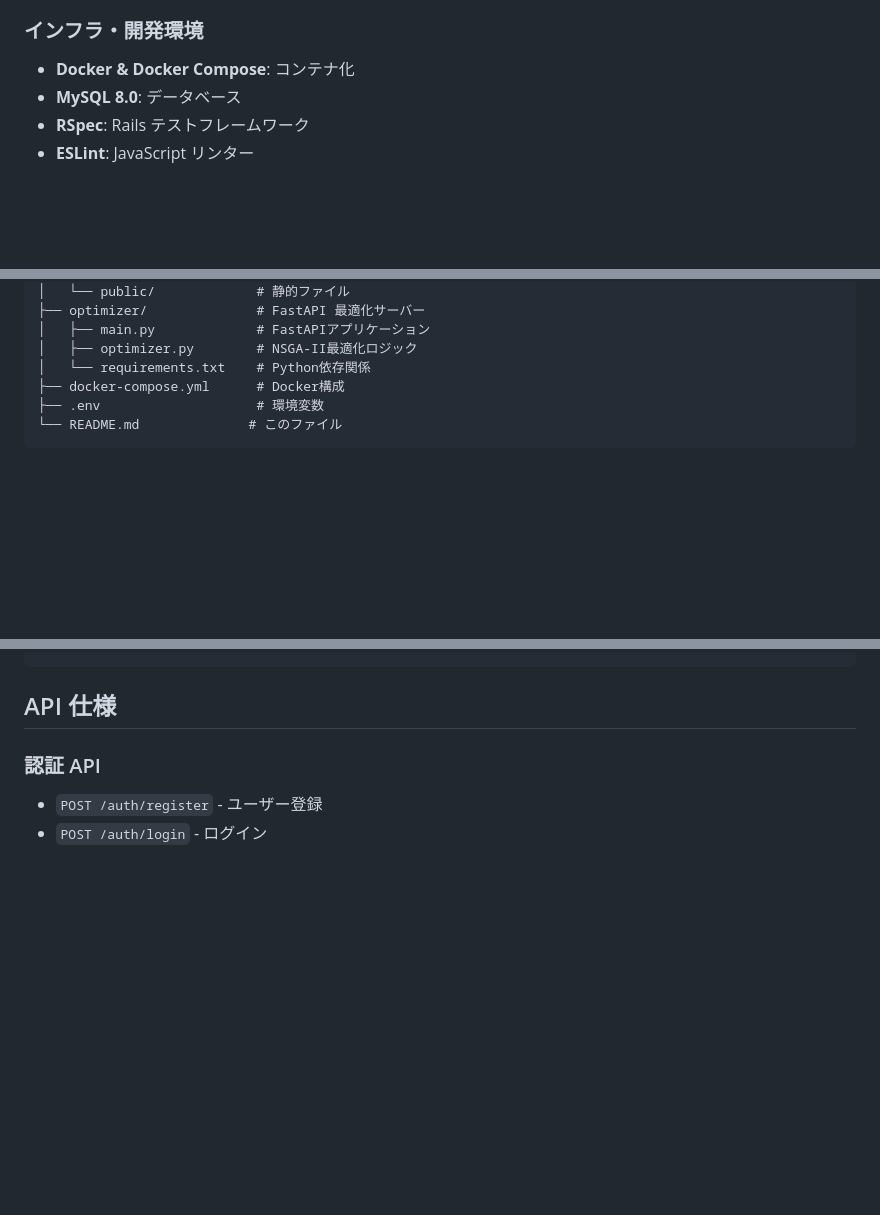
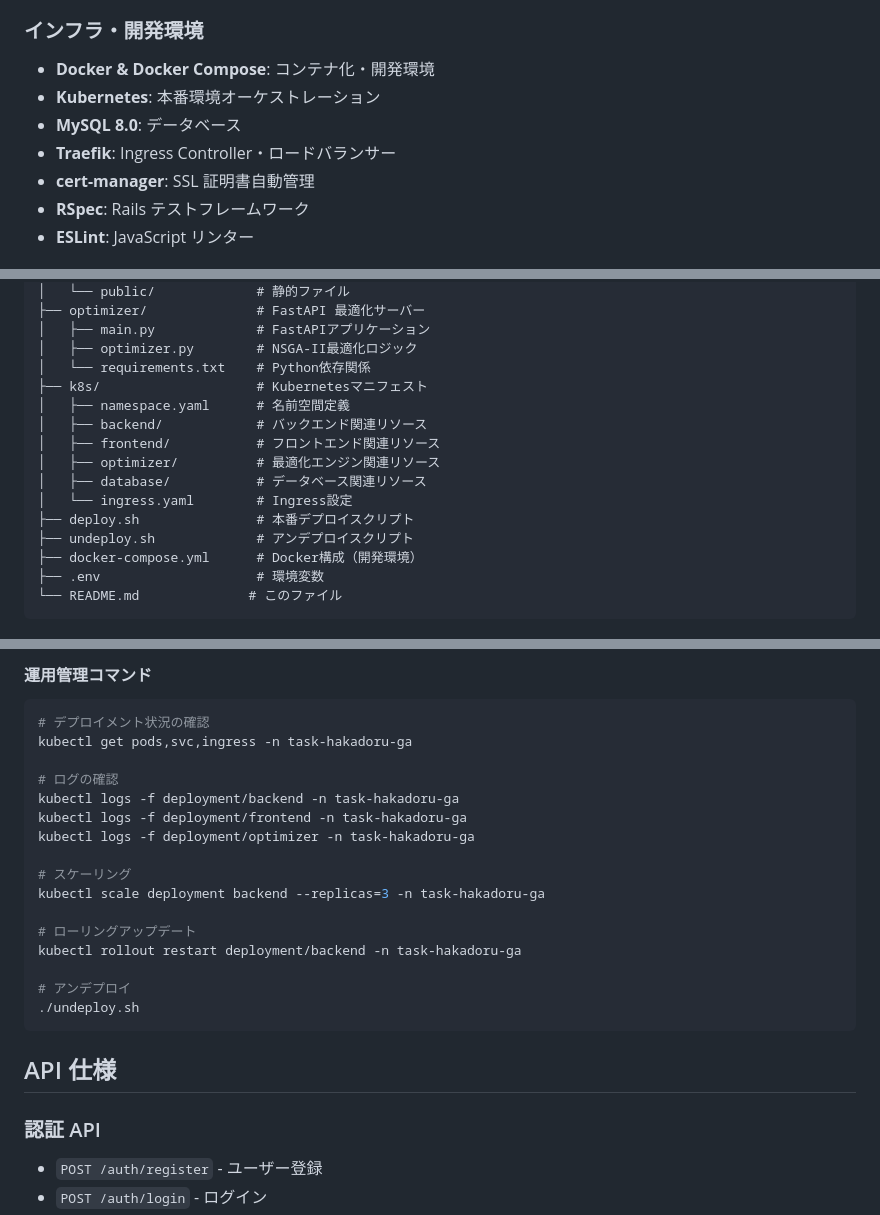
Before and after one commit to KambaraReo/TaskHakadoruGA, a Markdown page: README.md, 3 parts joined by grey strips. Drawn GitHub-style; blank space fills up the shorter version.

Commit message:
[update] README を更新

````diff
--- a/README.md
+++ b/README.md
@@ -148,8 +153,11 @@ TaskHakadoruGA は、多目的遺伝的アルゴリズム（NSGA-II）を活用
 
 ### インフラ・開発環境
 
-- **Docker & Docker Compose**: コンテナ化
+- **Docker & Docker Compose**: コンテナ化・開発環境
+- **Kubernetes**: 本番環境オーケストレーション
 - **MySQL 8.0**: データベース
+- **Traefik**: Ingress Controller・ロードバランサー
+- **cert-manager**: SSL 証明書自動管理
 - **RSpec**: Rails テストフレームワーク
 - **ESLint**: JavaScript リンター
 
@@ -191,7 +199,16 @@ TaskHakadoruGA/
 │   ├── main.py             # FastAPIアプリケーション
 │   ├── optimizer.py        # NSGA-II最適化ロジック
 │   └── requirements.txt    # Python依存関係
-├── docker-compose.yml      # Docker構成
+├── k8s/                    # Kubernetesマニフェスト
+│   ├── namespace.yaml      # 名前空間定義
+│   ├── backend/            # バックエンド関連リソース
+│   ├── frontend/           # フロントエンド関連リソース
+│   ├── optimizer/          # 最適化エンジン関連リソース
+│   ├── database/           # データベース関連リソース
+│   └── ingress.yaml        # Ingress設定
+├── deploy.sh               # 本番デプロイスクリプト
+├── undeploy.sh             # アンデプロイスクリプト
+├── docker-compose.yml      # Docker構成（開発環境）
 ├── .env                    # 環境変数
 └── README.md              # このファイル
 ```
@@ -567,3 +671,24 @@ bundle exec rails db:drop db:create db:migrate
+#### 運用管理コマンド
+
+```bash
+# デプロイメント状況の確認
+kubectl get pods,svc,ingress -n task-hakadoru-ga
+
+# ログの確認
+kubectl logs -f deployment/backend -n task-hakadoru-ga
+kubectl logs -f deployment/frontend -n task-hakadoru-ga
+kubectl logs -f deployment/optimizer -n task-hakadoru-ga
+
+# スケーリング
+kubectl scale deployment backend --replicas=3 -n task-hakadoru-ga
+
+# ローリングアップデート
+kubectl rollout restart deployment/backend -n task-hakadoru-ga
+
+# アンデプロイ
+./undeploy.sh
+```
+
 ## API 仕様
 
 ### 認証 API
````
Also changed, not shown: other parts of README.md (+95 -2 lines).
